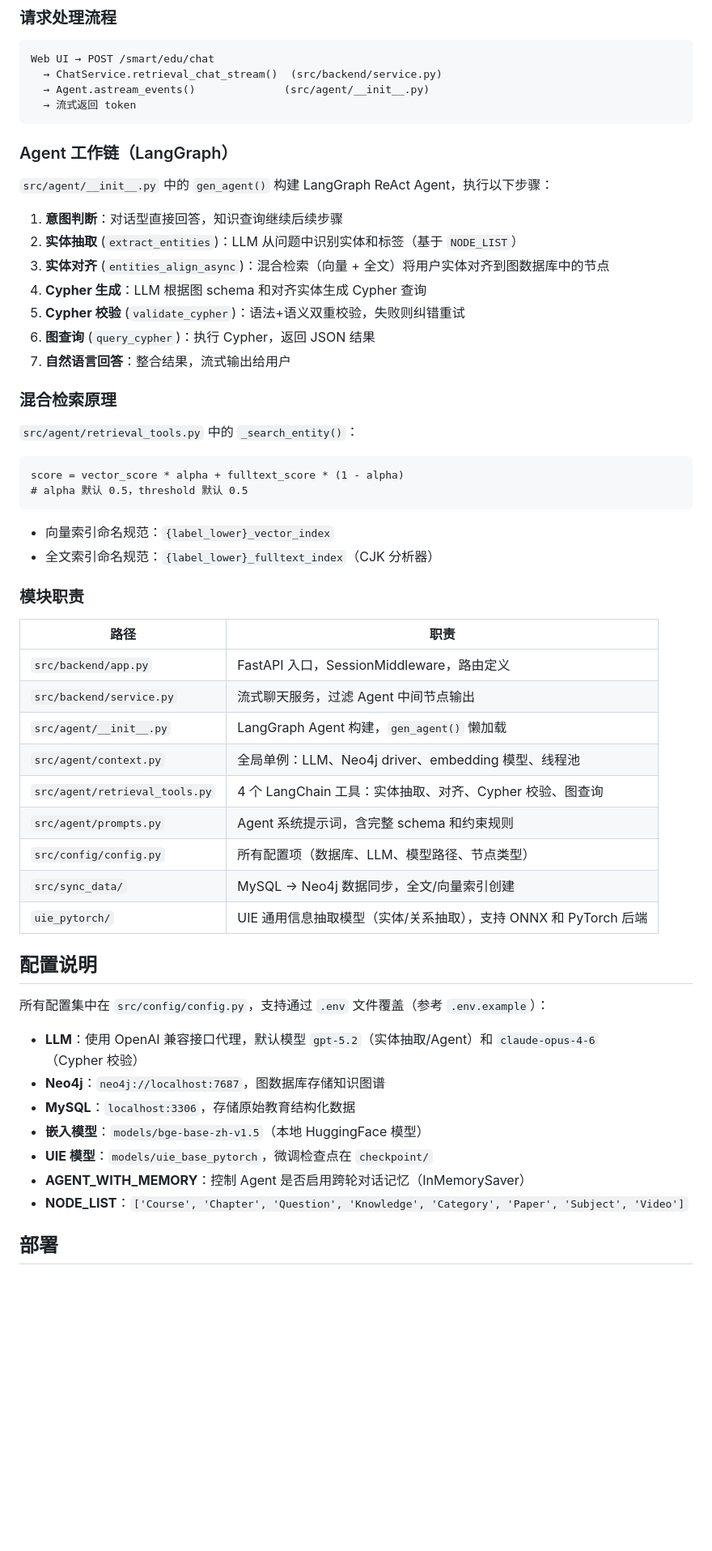
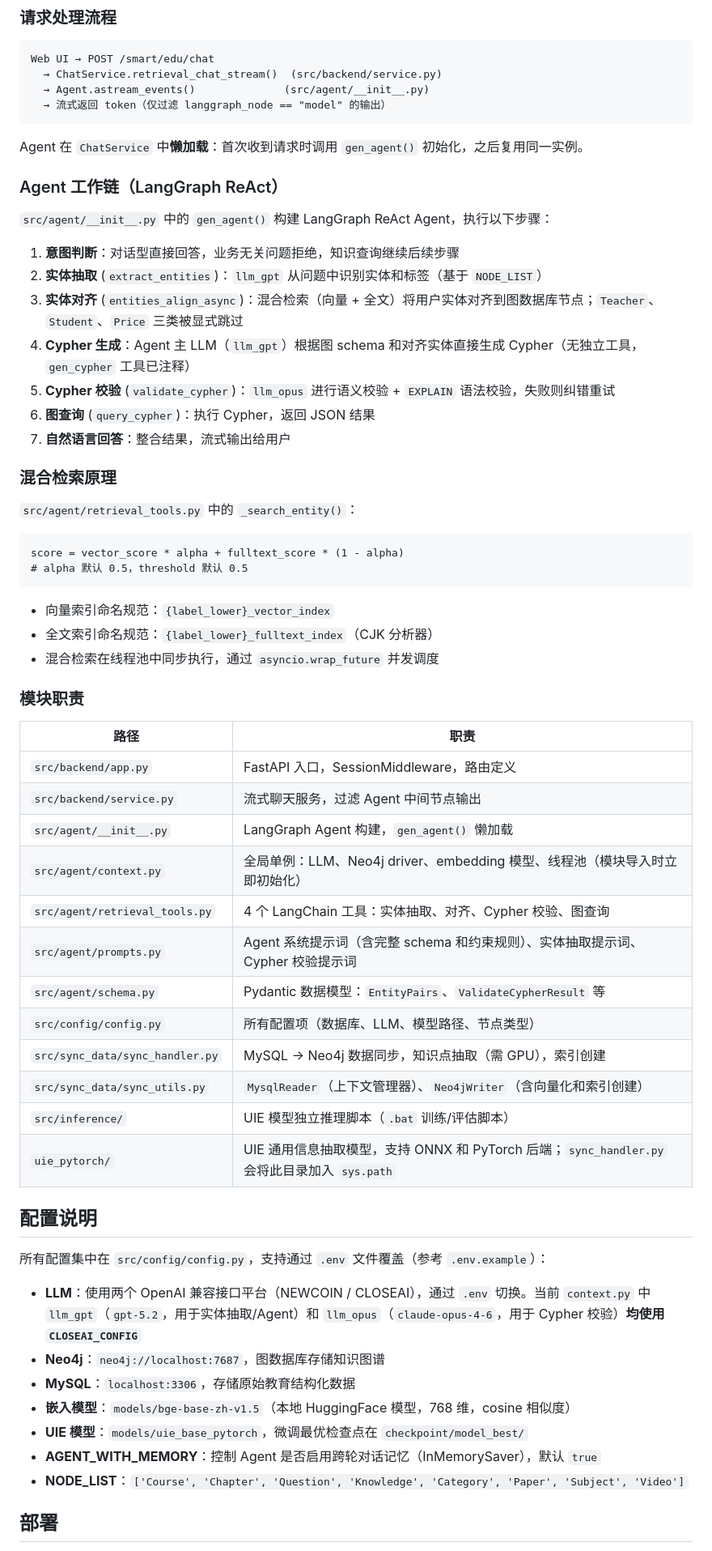
Before and after one commit to zs2731070169-web/smart_edu, a Markdown page: CLAUDE.md, the part around one of its changes. Shown at 81% size. Rendered like a GitHub page; blank space fills up the shorter version.

Commit message:
重新生成说明文档

````diff
--- a/CLAUDE.md
+++ b/CLAUDE.md
@@ -37,18 +40,20 @@ cd uie_pytorch && python doccano.py
 Web UI → POST /smart/edu/chat
   → ChatService.retrieval_chat_stream()  (src/backend/service.py)
   → Agent.astream_events()              (src/agent/__init__.py)
-  → 流式返回 token
+  → 流式返回 token（仅过滤 langgraph_node == "model" 的输出）
 ```
 
-### Agent 工作链（LangGraph）
+Agent 在 `ChatService` 中**懒加载**：首次收到请求时调用 `gen_agent()` 初始化，之后复用同一实例。
+
+### Agent 工作链（LangGraph ReAct）
 
 `src/agent/__init__.py` 中的 `gen_agent()` 构建 LangGraph ReAct Agent，执行以下步骤：
 
-1. **意图判断**：对话型直接回答，知识查询继续后续步骤
-2. **实体抽取** (`extract_entities`)：LLM 从问题中识别实体和标签（基于 `NODE_LIST`）
-3. **实体对齐** (`entities_align_async`)：混合检索（向量 + 全文）将用户实体对齐到图数据库中的节点
-4. **Cypher 生成**：LLM 根据图 schema 和对齐实体生成 Cypher 查询
-5. **Cypher 校验** (`validate_cypher`)：语法+语义双重校验，失败则纠错重试
+1. **意图判断**：对话型直接回答，业务无关问题拒绝，知识查询继续后续步骤
+2. **实体抽取** (`extract_entities`)：`llm_gpt` 从问题中识别实体和标签（基于 `NODE_LIST`）
+3. **实体对齐** (`entities_align_async`)：混合检索（向量 + 全文）将用户实体对齐到图数据库节点；`Teacher`、`Student`、`Price` 三类被显式跳过
+4. **Cypher 生成**：Agent 主 LLM（`llm_gpt`）根据图 schema 和对齐实体直接生成 Cypher（无独立工具，`gen_cypher` 工具已注释）
+5. **Cypher 校验** (`validate_cypher`)：`llm_opus` 进行语义校验 + `EXPLAIN` 语法校验，失败则纠错重试
 6. **图查询** (`query_cypher`)：执行 Cypher，返回 JSON 结果
 7. **自然语言回答**：整合结果，流式输出给用户
 
@@ -62,6 +67,7 @@ score = vector_score * alpha + fulltext_score * (1 - alpha)
 
 - 向量索引命名规范：`{label_lower}_vector_index`
 - 全文索引命名规范：`{label_lower}_fulltext_index`（CJK 分析器）
+- 混合检索在线程池中同步执行，通过 `asyncio.wrap_future` 并发调度
 
 ### 模块职责
 
@@ -70,23 +76,26 @@ score = vector_score * alpha + fulltext_score * (1 - alpha)
 | `src/backend/app.py` | FastAPI 入口，SessionMiddleware，路由定义 |
 | `src/backend/service.py` | 流式聊天服务，过滤 Agent 中间节点输出 |
 | `src/agent/__init__.py` | LangGraph Agent 构建，`gen_agent()` 懒加载 |
-| `src/agent/context.py` | 全局单例：LLM、Neo4j driver、embedding 模型、线程池 |
+| `src/agent/context.py` | 全局单例：LLM、Neo4j driver、embedding 模型、线程池（模块导入时立即初始化） |
 | `src/agent/retrieval_tools.py` | 4 个 LangChain 工具：实体抽取、对齐、Cypher 校验、图查询 |
-| `src/agent/prompts.py` | Agent 系统提示词，含完整 schema 和约束规则 |
+| `src/agent/prompts.py` | Agent 系统提示词（含完整 schema 和约束规则）、实体抽取提示词、Cypher 校验提示词 |
+| `src/agent/schema.py` | Pydantic 数据模型：`EntityPairs`、`ValidateCypherResult` 等 |
 | `src/config/config.py` | 所有配置项（数据库、LLM、模型路径、节点类型） |
-| `src/sync_data/` | MySQL → Neo4j 数据同步，全文/向量索引创建 |
-| `uie_pytorch/` | UIE 通用信息抽取模型（实体/关系抽取），支持 ONNX 和 PyTorch 后端 |
+| `src/sync_data/sync_handler.py` | MySQL → Neo4j 数据同步，知识点抽取（需 GPU），索引创建 |
+| `src/sync_data/sync_utils.py` | `MysqlReader`（上下文管理器）、`Neo4jWriter`（含向量化和索引创建） |
+| `src/inference/` | UIE 模型独立推理脚本（`.bat` 训练/评估脚本） |
+| `uie_pytorch/` | UIE 通用信息抽取模型，支持 ONNX 和 PyTorch 后端；`sync_handler.py` 会将此目录加入 `sys.path` |
 
 ## 配置说明
 
 所有配置集中在 `src/config/config.py`，支持通过 `.env` 文件覆盖（参考 `.env.example`）：
 
-- **LLM**：使用 OpenAI 兼容接口代理，默认模型 `gpt-5.2`（实体抽取/Agent）和 `claude-opus-4-6`（Cypher 校验）
+- **LLM**：使用两个 OpenAI 兼容接口平台（NEWCOIN / CLOSEAI），通过 `.env` 切换。当前 `context.py` 中 `llm_gpt`（`gpt-5.2`，用于实体抽取/Agent）和 `llm_opus`（`claude-opus-4-6`，用于 Cypher 校验）**均使用 `CLOSEAI_CONFIG`**
 - **Neo4j**：`neo4j://localhost:7687`，图数据库存储知识图谱
 - **MySQL**：`localhost:3306`，存储原始教育结构化数据
-- **嵌入模型**：`models/bge-base-zh-v1.5`（本地 HuggingFace 模型）
-- **UIE 模型**：`models/uie_base_pytorch`，微调检查点在 `checkpoint/`
-- **AGENT_WITH_MEMORY**：控制 Agent 是否启用跨轮对话记忆（InMemorySaver）
+- **嵌入模型**：`models/bge-base-zh-v1.5`（本地 HuggingFace 模型，768 维，cosine 相似度）
+- **UIE 模型**：`models/uie_base_pytorch`，微调最优检查点在 `checkpoint/model_best/`
+- **AGENT_WITH_MEMORY**：控制 Agent 是否启用跨轮对话记忆（InMemorySaver），默认 `true`
 - **NODE_LIST**：`['Course', 'Chapter', 'Question', 'Knowledge', 'Category', 'Paper', 'Subject', 'Video']`
 
 ## 部署
````
Also changed, not shown: other parts of CLAUDE.md (+9 -2 lines).
